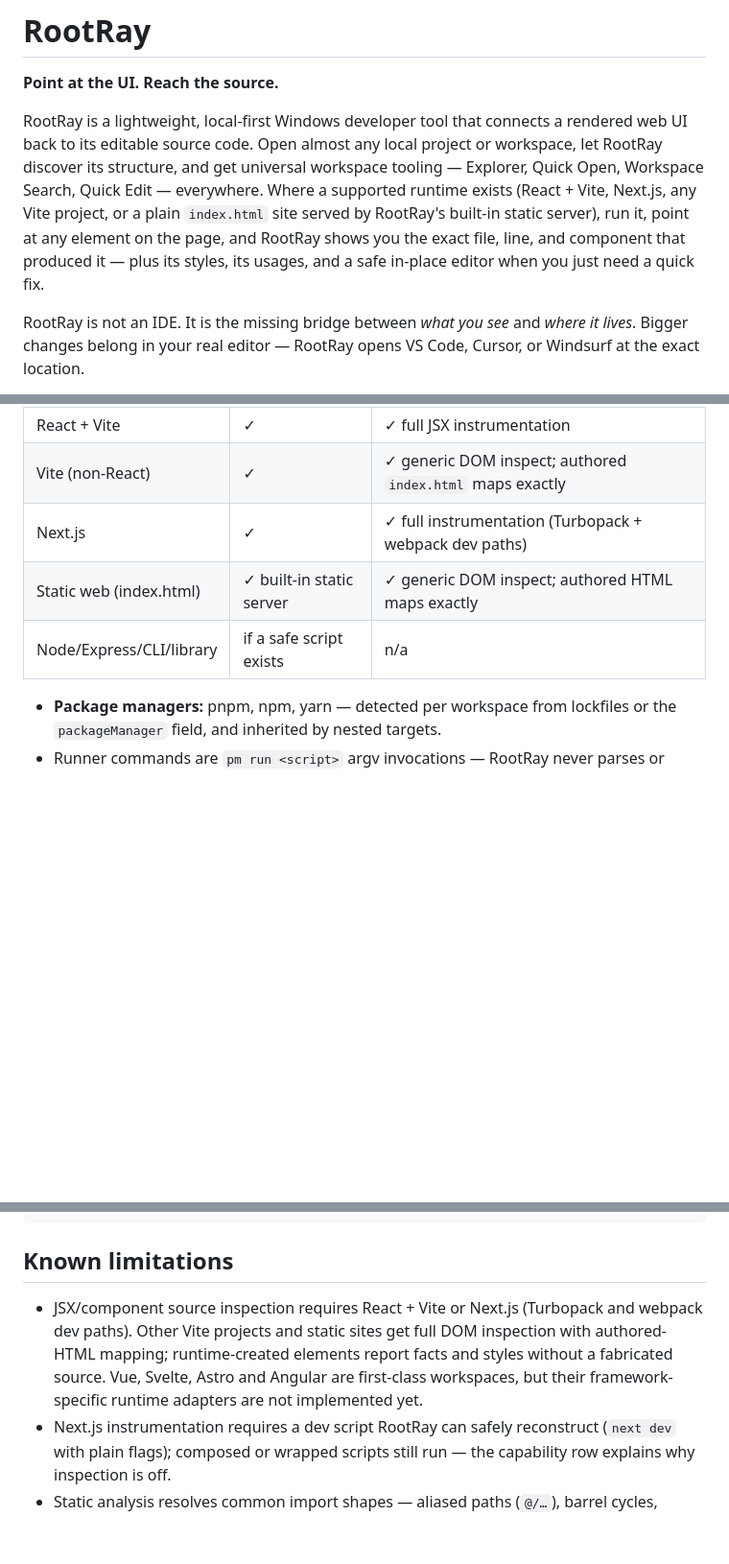
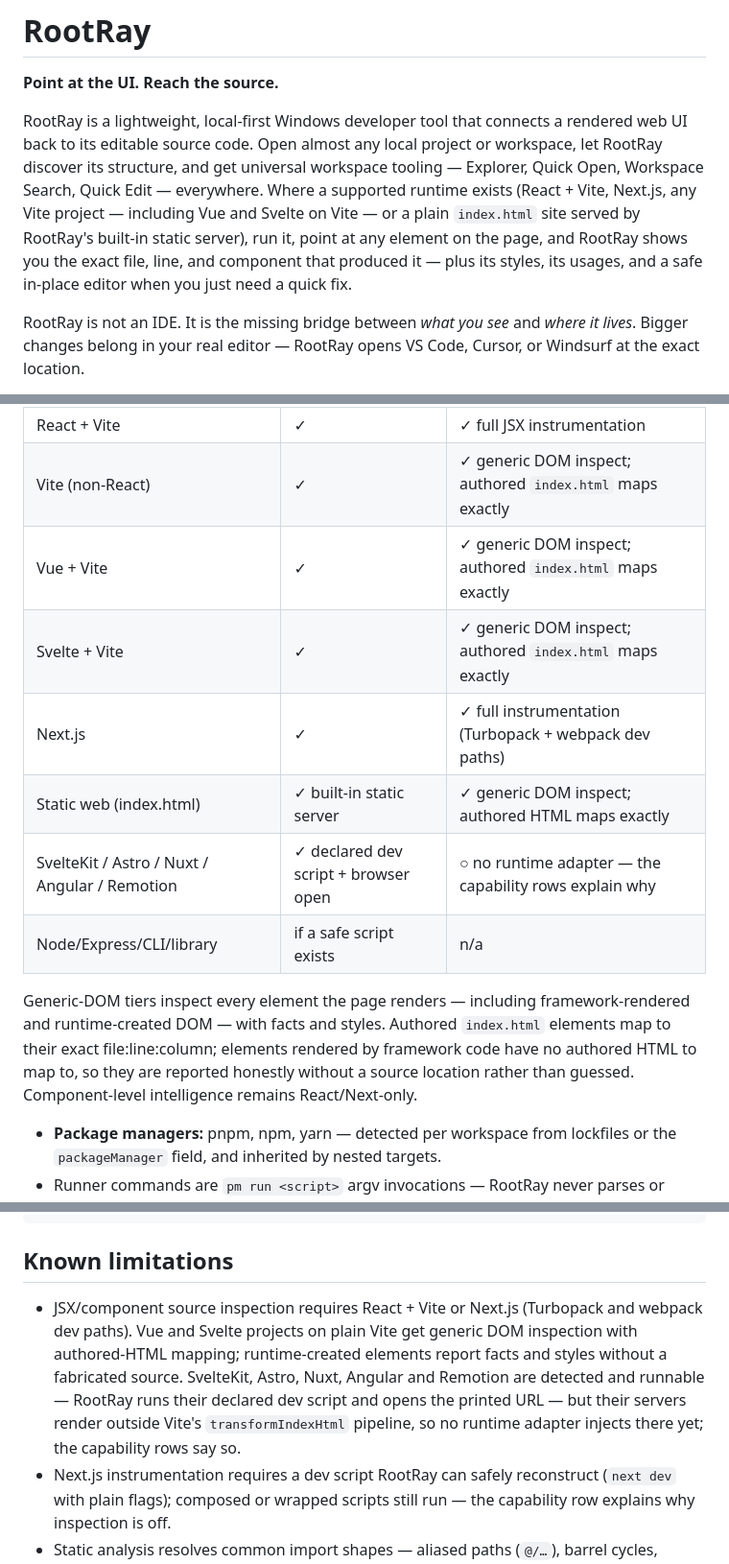
Before and after one commit to 3bud-ZC/RootRay, a Markdown page: README.md, 3 parts joined by grey strips. Shown at 96% size. GitHub-like rendering; blank space fills up the shorter version.

```diff
--- a/README.md
+++ b/README.md
@@ -7,11 +7,11 @@ rendered web UI back to its editable source code. Open almost any local
 project or workspace, let RootRay discover its structure, and get universal
 workspace tooling — Explorer, Quick Open, Workspace Search, Quick Edit —
 everywhere. Where a supported runtime exists (React + Vite, Next.js, any
-Vite project, or a plain `index.html` site served by RootRay's built-in
-static server), run it, point at any element on the page, and RootRay
-shows you the exact file, line, and component that produced it — plus its
-styles, its usages, and a safe in-place editor when you just need a quick
-fix.
+Vite project — including Vue and Svelte on Vite — or a plain `index.html`
+site served by RootRay's built-in static server), run it, point at any
+element on the page, and RootRay shows you the exact file, line, and
+component that produced it — plus its styles, its usages, and a safe
+in-place editor when you just need a quick fix.
 
 RootRay is not an IDE. It is the missing bridge between *what you see* and
 *where it lives*. Bigger changes belong in your real editor — RootRay opens
@@ -126,9 +126,19 @@ gets an honest **capability matrix**: `available`, `partial`,
 |---|---|---|
 | React + Vite | ✓ | ✓ full JSX instrumentation |
 | Vite (non-React) | ✓ | ✓ generic DOM inspect; authored `index.html` maps exactly |
+| Vue + Vite | ✓ | ✓ generic DOM inspect; authored `index.html` maps exactly |
+| Svelte + Vite | ✓ | ✓ generic DOM inspect; authored `index.html` maps exactly |
 | Next.js | ✓ | ✓ full instrumentation (Turbopack + webpack dev paths) |
 | Static web (index.html) | ✓ built-in static server | ✓ generic DOM inspect; authored HTML maps exactly |
+| SvelteKit / Astro / Nuxt / Angular / Remotion | ✓ declared dev script + browser open | ○ no runtime adapter — the capability rows explain why |
 | Node/Express/CLI/library | if a safe script exists | n/a |
+
+Generic-DOM tiers inspect every element the page renders — including
+framework-rendered and runtime-created DOM — with facts and styles.
+Authored `index.html` elements map to their exact file:line:column;
+elements rendered by framework code have no authored HTML to map to, so
+they are reported honestly without a source location rather than guessed.
+Component-level intelligence remains React/Next-only.
 
 - **Package managers:** pnpm, npm, yarn — detected per workspace from
   lockfiles or the `packageManager` field, and inherited by nested targets.
@@ -291,11 +301,13 @@ save ─▶ SHA-256 check ─▶ temp-file + rename ─▶ watcher ─▶ HMR/Fa
 ## Known limitations
 
 - JSX/component source inspection requires React + Vite or Next.js
-  (Turbopack and webpack dev paths). Other Vite projects and static sites
-  get full DOM inspection with authored-HTML mapping; runtime-created
-  elements report facts and styles without a fabricated source. Vue,
-  Svelte, Astro and Angular are first-class workspaces, but their
-  framework-specific runtime adapters are not implemented yet.
+  (Turbopack and webpack dev paths). Vue and Svelte projects on plain Vite
+  get generic DOM inspection with authored-HTML mapping; runtime-created
+  elements report facts and styles without a fabricated source.
+  SvelteKit, Astro, Nuxt, Angular and Remotion are detected and runnable —
+  RootRay runs their declared dev script and opens the printed URL — but
+  their servers render outside Vite's `transformIndexHtml` pipeline, so
+  no runtime adapter injects there yet; the capability rows say so.
 - Next.js instrumentation requires a dev script RootRay can safely
   reconstruct (`next dev` with plain flags); composed or wrapped scripts
   still run — the capability row explains why inspection is off.
```
Also changed, not shown: other parts of README.md (+1 -1 lines), STATUS.md (+70 -26 lines).
